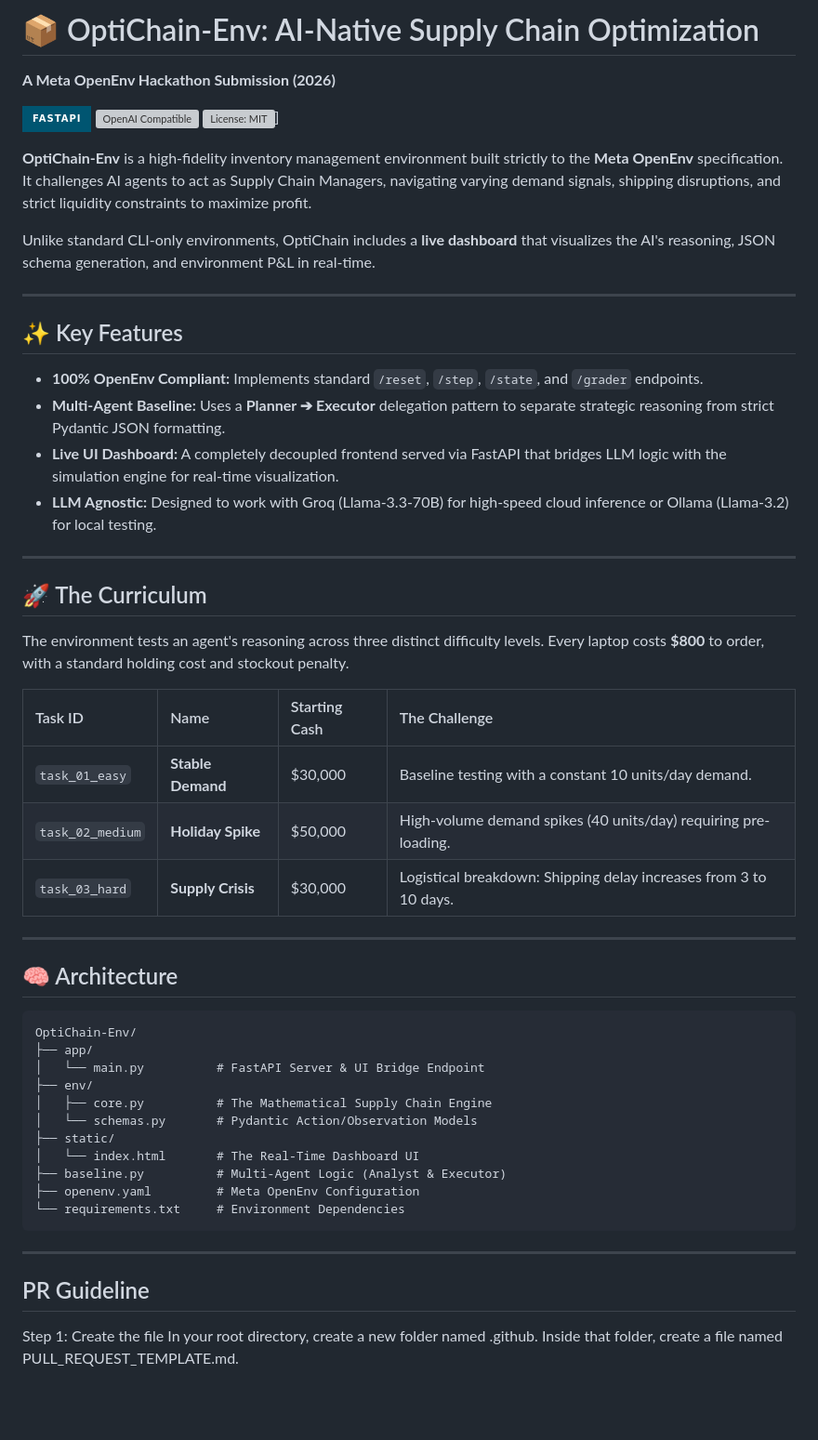
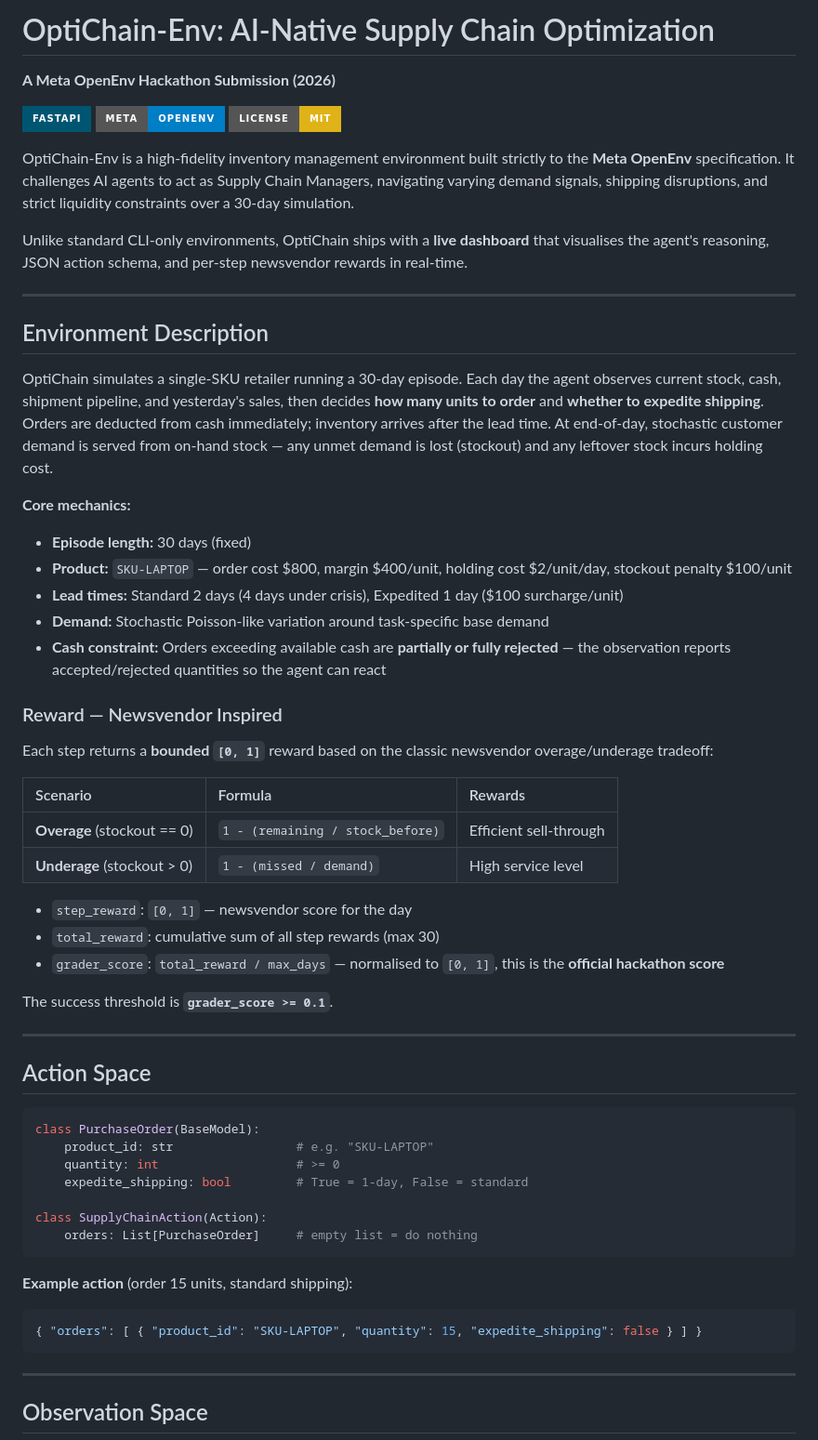
Before and after one commit to HellThrall2000/OptiChain-Env, a Markdown page: readme.md, the part around one of its changes. Shown at 93% size. Rendered like a GitHub page; badges without logos; blank space fills up the shorter version; grey boxes are pictures that could not be loaded.

````diff
--- a/readme.md
+++ b/readme.md
@@ -1,54 +1,63 @@
-# 📦 OptiChain-Env: AI-Native Supply Chain Optimization
+# OptiChain-Env: AI-Native Supply Chain Optimization
+
 **A Meta OpenEnv Hackathon Submission (2026)**
 
 [![FastAPI](https://img.shields.io/badge/FastAPI-005571?style=for-the-badge&logo=fastapi)](https://fastapi.tiangolo.com/)
-[![OpenAI Compatible](https://img.shields.io/badge/Groq%20/%20Ollama-AI%20Agents-blue?style=for-the-badge)](https://groq.com/)
-[![License: MIT](https://img.shields.io/badge/License-MIT-yellow.style=for-the-badge)](https://opensource.org/licenses/MIT)]
+[![OpenEnv](https://img.shields.io/badge/Meta-OpenEnv-blue?style=for-the-badge)](https://github.com/meta-pytorch/OpenEnv)
+[![License: MIT](https://img.shields.io/badge/License-MIT-yellow?style=for-the-badge)](https://opensource.org/licenses/MIT)
 
-**OptiChain-Env** is a high-fidelity inventory management environment built strictly to the **Meta OpenEnv** specification. It challenges AI agents to act as Supply Chain Managers, navigating varying demand signals, shipping disruptions, and strict liquidity constraints to maximize profit.
+OptiChain-Env is a high-fidelity inventory management environment built strictly to the **Meta OpenEnv** specification. It challenges AI agents to act as Supply Chain Managers, navigating varying demand signals, shipping disruptions, and strict liquidity constraints over a 30-day simulation.
 
-Unlike standard CLI-only environments, OptiChain includes a **live dashboard** that visualizes the AI's reasoning, JSON schema generation, and environment P&L in real-time.
+Unlike standard CLI-only environments, OptiChain ships with a **live dashboard** that visualises the agent's reasoning, JSON action schema, and per-step newsvendor rewards in real-time.
 
 ---
 
-## ✨ Key Features
-* **100% OpenEnv Compliant:** Implements standard `/reset`, `/step`, `/state`, and `/grader` endpoints.
-* **Multi-Agent Baseline:** Uses a **Planner ➔ Executor** delegation pattern to separate strategic reasoning from strict Pydantic JSON formatting.
-* **Live UI Dashboard:** A completely decoupled frontend served via FastAPI that bridges LLM logic with the simulation engine for real-time visualization.
-* **LLM Agnostic:** Designed to work with Groq (Llama-3.3-70B) for high-speed cloud inference or Ollama (Llama-3.2) for local testing.
+## Environment Description
+
+OptiChain simulates a single-SKU retailer running a 30-day episode. Each day the agent observes current stock, cash, shipment pipeline, and yesterday's sales, then decides **how many units to order** and **whether to expedite shipping**. Orders are deducted from cash immediately; inventory arrives after the lead time. At end-of-day, stochastic customer demand is served from on-hand stock — any unmet demand is lost (stockout) and any leftover stock incurs holding cost.
+
+**Core mechanics:**
+- **Episode length:** 30 days (fixed)
+- **Product:** `SKU-LAPTOP` — order cost $800, margin $400/unit, holding cost $2/unit/day, stockout penalty $100/unit
+- **Lead times:** Standard 2 days (4 days under crisis), Expedited 1 day ($100 surcharge/unit)
+- **Demand:** Stochastic Poisson-like variation around task-specific base demand
+- **Cash constraint:** Orders exceeding available cash are **partially or fully rejected** — the observation reports accepted/rejected quantities so the agent can react
+
+### Reward — Newsvendor Inspired
+
+Each step returns a **bounded `[0, 1]`** reward based on the classic newsvendor overage/underage tradeoff:
+
+| Scenario | Formula | Rewards |
+| :--- | :--- | :--- |
+| **Overage** (stockout == 0) | `1 - (remaining / stock_before)` | Efficient sell-through |
+| **Underage** (stockout > 0) | `1 - (missed / demand)` | High service level |
+
+- `step_reward`: `[0, 1]` — newsvendor score for the day
+- `total_reward`: cumulative sum of all step rewards (max 30)
+- `grader_score`: `total_reward / max_days` — normalised to `[0, 1]`, this is the **official hackathon score**
+
+The success threshold is **`grader_score >= 0.1`**.
 
 ---
 
-## 🚀 The Curriculum
-The environment tests an agent's reasoning across three distinct difficulty levels. Every laptop costs **$800** to order, with a standard holding cost and stockout penalty.
+## Action Space
 
-| Task ID | Name | Starting Cash | The Challenge |
-| :--- | :--- | :--- | :--- |
-| `task_01_easy` | **Stable Demand** | $30,000 | Baseline testing with a constant 10 units/day demand. |
-| `task_02_medium` | **Holiday Spike** | $50,000 | High-volume demand spikes (40 units/day) requiring pre-loading. |
-| `task_03_hard` | **Supply Crisis** | $30,000 | Logistical breakdown: Shipping delay increases from 3 to 10 days. |
+```python
+class PurchaseOrder(BaseModel):
+    product_id: str                 # e.g. "SKU-LAPTOP"
+    quantity: int                   # >= 0
+    expedite_shipping: bool         # True = 1-day, False = standard
 
----
+class SupplyChainAction(Action):
+    orders: List[PurchaseOrder]     # empty list = do nothing
+```
 
-## 🧠 Architecture
-
-```text
-OptiChain-Env/
-├── app/
-│   └── main.py          # FastAPI Server & UI Bridge Endpoint
-├── env/
-│   ├── core.py          # The Mathematical Supply Chain Engine
-│   └── schemas.py       # Pydantic Action/Observation Models
-├── static/
-│   └── index.html       # The Real-Time Dashboard UI
-├── baseline.py          # Multi-Agent Logic (Analyst & Executor)
-├── openenv.yaml         # Meta OpenEnv Configuration
-└── requirements.txt     # Environment Dependencies
+**Example action** (order 15 units, standard shipping):
+```json
+{ "orders": [ { "product_id": "SKU-LAPTOP", "quantity": 15, "expedite_shipping": false } ] }
 ```
 
 ---
 
-## PR Guideline
-Step 1: Create the file
-In your root directory, create a new folder named .github. Inside that folder, create a file named PULL_REQUEST_TEMPLATE.md.
+## Observation Space
 
````
Also changed, not shown: other parts of readme.md (+145 -25 lines).
